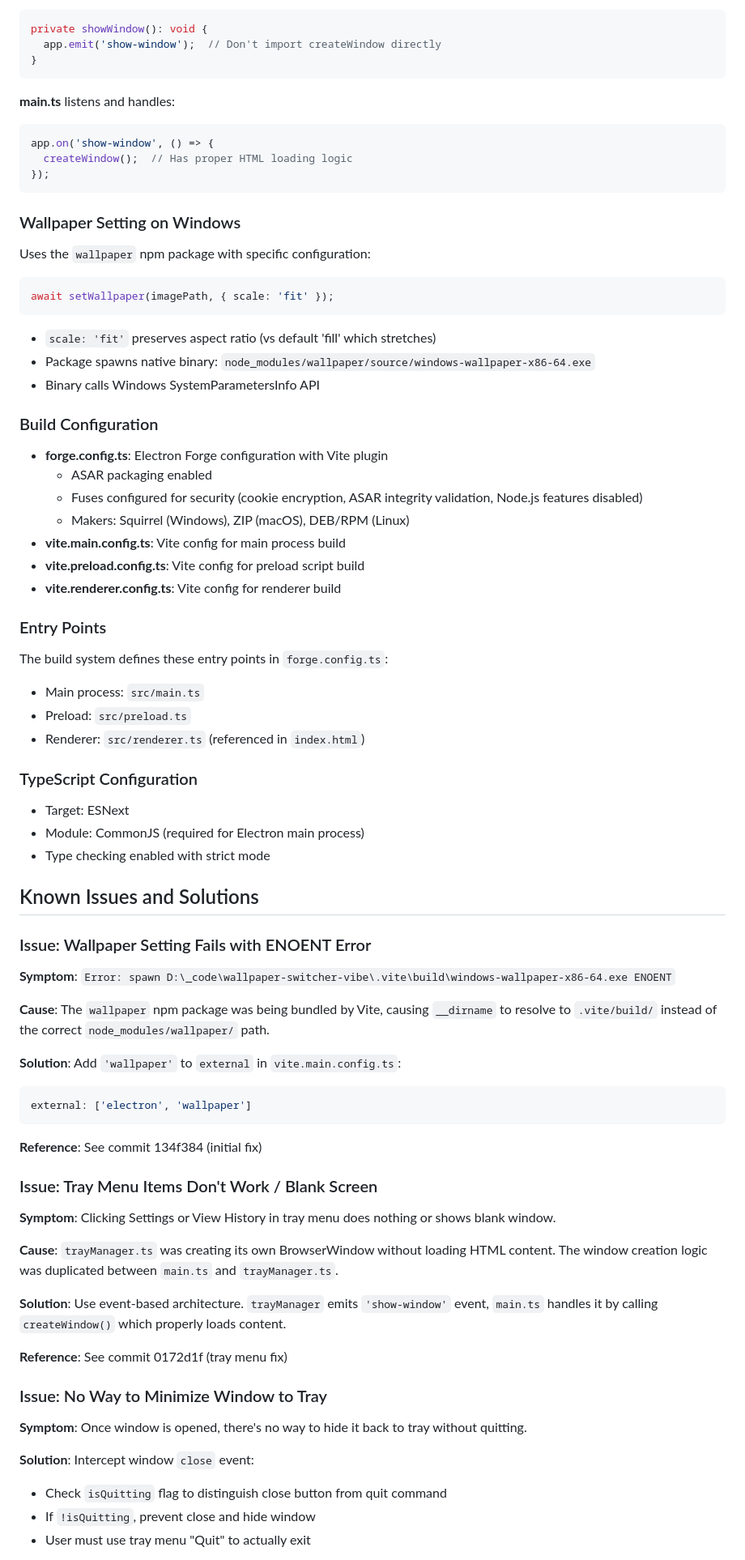
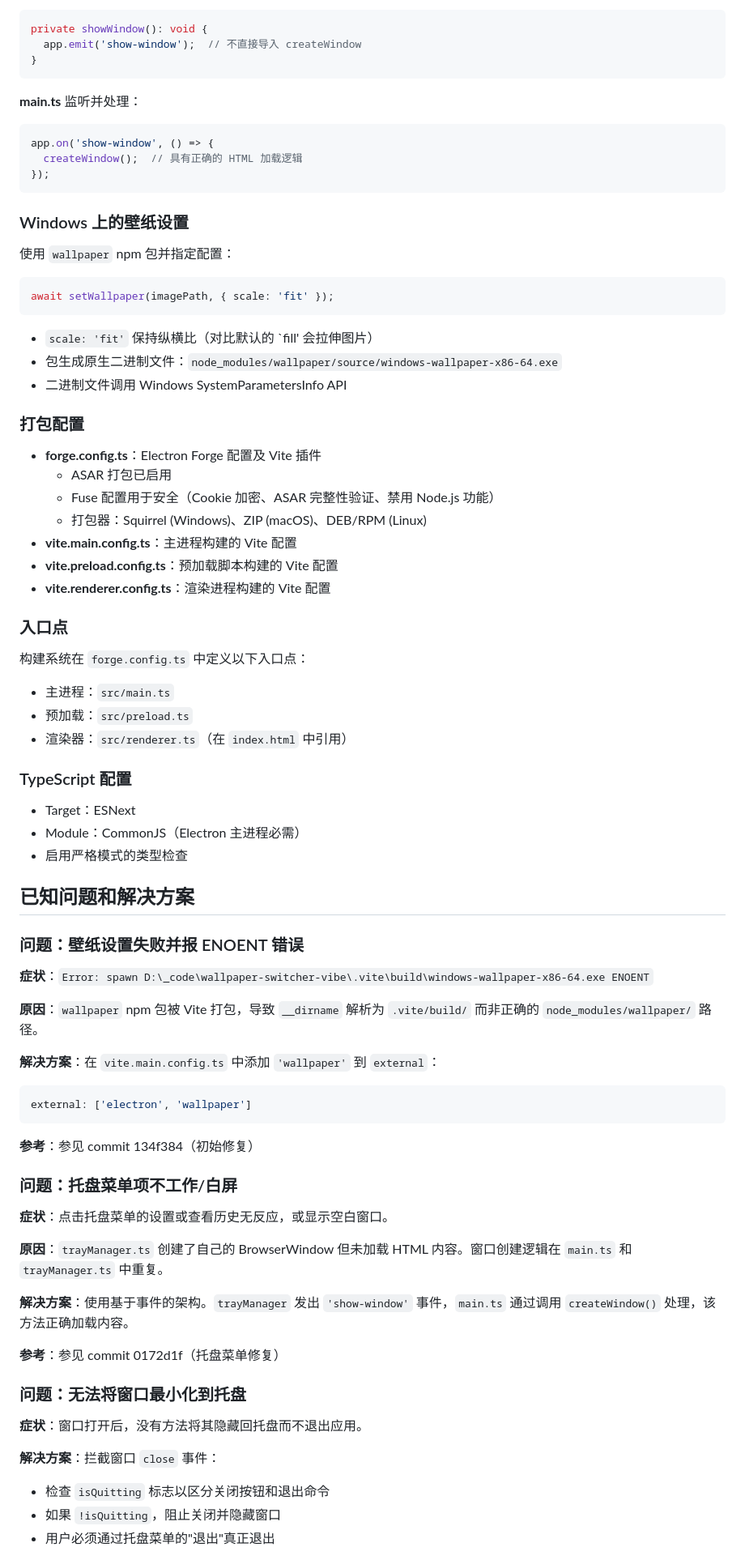
Before and after one commit to azobottle/wallpaper-switcher-vibe, a Markdown page: CLAUDE.md, the part around one of its changes. Shown at 81% size. Drawn GitHub-style.

Commit message:
docs: 将 CLAUDE.md 翻译为中文
- 完整翻译项目文档为中文版本
- 保持技术术语准确性和专业性
- 包含项目概述、架构设计、实现细节
- 记录已知问题和解决方案
- 添加开发指南和工作流程说明

Co-Authored-By: Claude Sonnet 4.5 <noreply@anthropic.com>

````diff
--- a/CLAUDE.md
+++ b/CLAUDE.md
@@ -158,82 +150,82 @@ app.on('before-quit', () => {
 ```typescript
 private showWindow(): void {
-  app.emit('show-window');  // Don't import createWindow directly
+  app.emit('show-window');  // 不直接导入 createWindow
 }
 ```
 
-**main.ts** listens and handles:
+**main.ts** 监听并处理：
 ```typescript
 app.on('show-window', () => {
-  createWindow();  // Has proper HTML loading logic
+  createWindow();  // 具有正确的 HTML 加载逻辑
 });
 ```
 
-### Wallpaper Setting on Windows
+### Windows 上的壁纸设置
 
-Uses the `wallpaper` npm package with specific configuration:
+使用 `wallpaper` npm 包并指定配置：
 
 ```typescript
 await setWallpaper(imagePath, { scale: 'fit' });
 ```
 
-- `scale: 'fit'` preserves aspect ratio (vs default 'fill' which stretches)
-- Package spawns native binary: `node_modules/wallpaper/source/windows-wallpaper-x86-64.exe`
-- Binary calls Windows SystemParametersInfo API
+- `scale: 'fit'` 保持纵横比（对比默认的 `fill' 会拉伸图片）
+- 包生成原生二进制文件：`node_modules/wallpaper/source/windows-wallpaper-x86-64.exe`
+- 二进制文件调用 Windows SystemParametersInfo API
 
-### Build Configuration
+### 打包配置
 
-- **forge.config.ts**: Electron Forge configuration with Vite plugin
-  - ASAR packaging enabled
-  - Fuses configured for security (cookie encryption, ASAR integrity validation, Node.js features disabled)
-  - Makers: Squirrel (Windows), ZIP (macOS), DEB/RPM (Linux)
-- **vite.main.config.ts**: Vite config for main process build
-- **vite.preload.config.ts**: Vite config for preload script build
-- **vite.renderer.config.ts**: Vite config for renderer build
+- **forge.config.ts**：Electron Forge 配置及 Vite 插件
+  - ASAR 打包已启用
+  - Fuse 配置用于安全（Cookie 加密、ASAR 完整性验证、禁用 Node.js 功能）
+  - 打包器：Squirrel (Windows)、ZIP (macOS)、DEB/RPM (Linux)
+- **vite.main.config.ts**：主进程构建的 Vite 配置
+- **vite.preload.config.ts**：预加载脚本构建的 Vite 配置
+- **vite.renderer.config.ts**：渲染进程构建的 Vite 配置
 
-### Entry Points
+### 入口点
 
-The build system defines these entry points in `forge.config.ts`:
-- Main process: `src/main.ts`
-- Preload: `src/preload.ts`
-- Renderer: `src/renderer.ts` (referenced in `index.html`)
+构建系统在 `forge.config.ts` 中定义以下入口点：
+- 主进程：`src/main.ts`
+- 预加载：`src/preload.ts`
+- 渲染器：`src/renderer.ts`（在 `index.html` 中引用）
 
-### TypeScript Configuration
+### TypeScript 配置
 
-- Target: ESNext
-- Module: CommonJS (required for Electron main process)
-- Type checking enabled with strict mode
+- Target：ESNext
+- Module：CommonJS（Electron 主进程必需）
+- 启用严格模式的类型检查
 
-## Known Issues and Solutions
+## 已知问题和解决方案
 
-### Issue: Wallpaper Setting Fails with ENOENT Error
+### 问题：壁纸设置失败并报 ENOENT 错误
 
-**Symptom**: `Error: spawn D:\_code\wallpaper-switcher-vibe\.vite\build\windows-wallpaper-x86-64.exe ENOENT`
+**症状**：`Error: spawn D:\_code\wallpaper-switcher-vibe\.vite\build\windows-wallpaper-x86-64.exe ENOENT`
 
-**Cause**: The `wallpaper` npm package was being bundled by Vite, causing `__dirname` to resolve to `.vite/build/` instead of the correct `node_modules/wallpaper/` path.
+**原因**：`wallpaper` npm 包被 Vite 打包，导致 `__dirname` 解析为 `.vite/build/` 而非正确的 `node_modules/wallpaper/` 路径。
 
-**Solution**: Add `'wallpaper'` to `external` in `vite.main.config.ts`:
+**解决方案**：在 `vite.main.config.ts` 中添加 `'wallpaper'` 到 `external`：
 ```typescript
 external: ['electron', 'wallpaper']
 ```
 
-**Reference**: See commit 134f384 (initial fix)
+**参考**：参见 commit 134f384（初始修复）
 
-### Issue: Tray Menu Items Don't Work / Blank Screen
+### 问题：托盘菜单项不工作/白屏
 
-**Symptom**: Clicking Settings or View History in tray menu does nothing or shows blank window.
+**症状**：点击托盘菜单的设置或查看历史无反应，或显示空白窗口。
 
-**Cause**: `trayManager.ts` was creating its own BrowserWindow without loading HTML content. The window creation logic was duplicated between `main.ts` and `trayManager.ts`.
+**原因**：`trayManager.ts` 创建了自己的 BrowserWindow 但未加载 HTML 内容。窗口创建逻辑在 `main.ts` 和 `trayManager.ts` 中重复。
 
-**Solution**: Use event-based architecture. `trayManager` emits `'show-window'` event, `main.ts` handles it by calling `createWindow()` which properly loads content.
+**解决方案**：使用基于事件的架构。`trayManager` 发出 `'show-window'` 事件，`main.ts` 通过调用 `createWindow()` 处理，该方法正确加载内容。
 
-**Reference**: See commit 0172d1f (tray menu fix)
+**参考**：参见 commit 0172d1f（托盘菜单修复）
 
-### Issue: No Way to Minimize Window to Tray
+### 问题：无法将窗口最小化到托盘
 
-**Symptom**: Once window is opened, there's no way to hide it back to tray without quitting.
+**症状**：窗口打开后，没有方法将其隐藏回托盘而不退出应用。
 
-**Solution**: Intercept window `close` event:
-- Check `isQuitting` flag to distinguish close button from quit command
-- If `!isQuitting`, prevent close and hide window
-- User must use tray menu "Quit" to actually exit
+**解决方案**：拦截窗口 `close` 事件：
+- 检查 `isQuitting` 标志以区分关闭按钮和退出命令
+- 如果 `!isQuitting`，阻止关闭并隐藏窗口
+- 用户必须通过托盘菜单的"退出"真正退出
 
````
Also changed, not shown: other parts of CLAUDE.md (+120 -128 lines).
